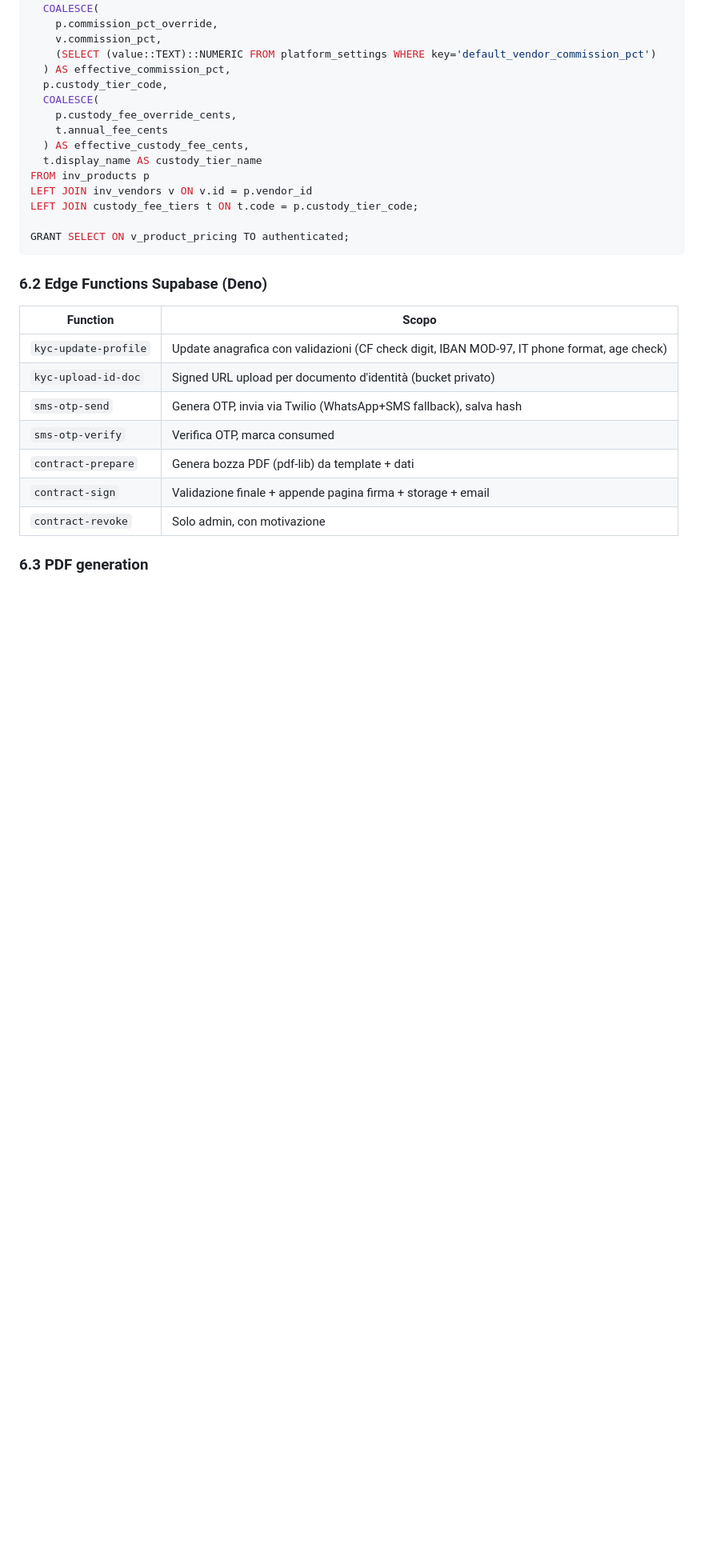
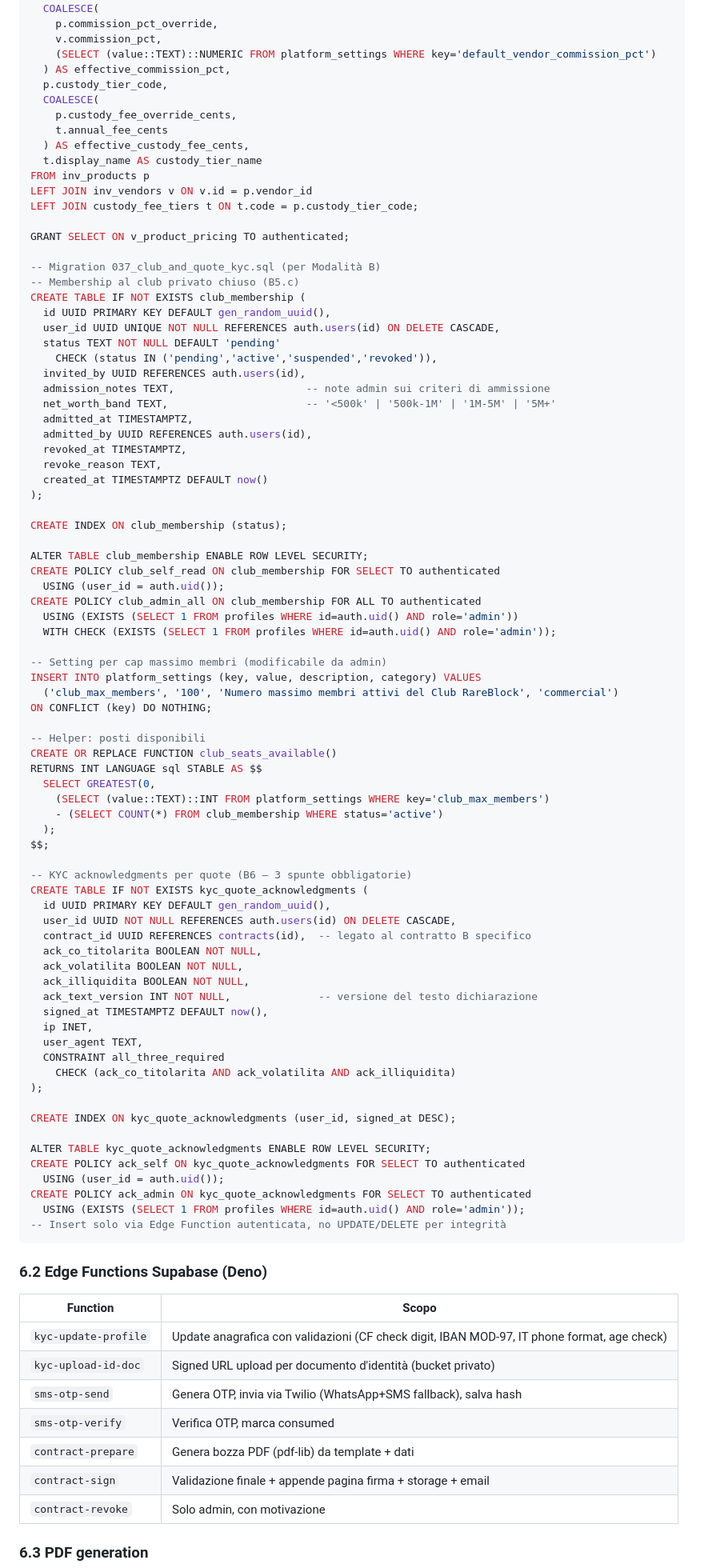
Before and after one commit to valemaui/rareblock, a Markdown page: docs/CONTRATTI_DESIGN.md, the part around one of its changes. Shown at 80% size. GitHub-like rendering; blank space fills up the shorter version.

````diff
--- a/docs/CONTRATTI_DESIGN.md
+++ b/docs/CONTRATTI_DESIGN.md
@@ -1020,6 +1088,71 @@ LEFT JOIN inv_vendors v ON v.id = p.vendor_id
 LEFT JOIN custody_fee_tiers t ON t.code = p.custody_tier_code;
 
 GRANT SELECT ON v_product_pricing TO authenticated;
+
+-- Migration 037_club_and_quote_kyc.sql (per Modalità B)
+-- Membership al club privato chiuso (B5.c)
+CREATE TABLE IF NOT EXISTS club_membership (
+  id UUID PRIMARY KEY DEFAULT gen_random_uuid(),
+  user_id UUID UNIQUE NOT NULL REFERENCES auth.users(id) ON DELETE CASCADE,
+  status TEXT NOT NULL DEFAULT 'pending'
+    CHECK (status IN ('pending','active','suspended','revoked')),
+  invited_by UUID REFERENCES auth.users(id),
+  admission_notes TEXT,                     -- note admin sui criteri di ammissione
+  net_worth_band TEXT,                      -- '<500k' | '500k-1M' | '1M-5M' | '5M+'
+  admitted_at TIMESTAMPTZ,
+  admitted_by UUID REFERENCES auth.users(id),
+  revoked_at TIMESTAMPTZ,
+  revoke_reason TEXT,
+  created_at TIMESTAMPTZ DEFAULT now()
+);
+
+CREATE INDEX ON club_membership (status);
+
+ALTER TABLE club_membership ENABLE ROW LEVEL SECURITY;
+CREATE POLICY club_self_read ON club_membership FOR SELECT TO authenticated
+  USING (user_id = auth.uid());
+CREATE POLICY club_admin_all ON club_membership FOR ALL TO authenticated
+  USING (EXISTS (SELECT 1 FROM profiles WHERE id=auth.uid() AND role='admin'))
+  WITH CHECK (EXISTS (SELECT 1 FROM profiles WHERE id=auth.uid() AND role='admin'));
+
+-- Setting per cap massimo membri (modificabile da admin)
+INSERT INTO platform_settings (key, value, description, category) VALUES
+  ('club_max_members', '100', 'Numero massimo membri attivi del Club RareBlock', 'commercial')
+ON CONFLICT (key) DO NOTHING;
+
+-- Helper: posti disponibili
+CREATE OR REPLACE FUNCTION club_seats_available()
+RETURNS INT LANGUAGE sql STABLE AS $$
+  SELECT GREATEST(0,
+    (SELECT (value::TEXT)::INT FROM platform_settings WHERE key='club_max_members')
+    - (SELECT COUNT(*) FROM club_membership WHERE status='active')
+  );
+$$;
+
+-- KYC acknowledgments per quote (B6 — 3 spunte obbligatorie)
+CREATE TABLE IF NOT EXISTS kyc_quote_acknowledgments (
+  id UUID PRIMARY KEY DEFAULT gen_random_uuid(),
+  user_id UUID NOT NULL REFERENCES auth.users(id) ON DELETE CASCADE,
+  contract_id UUID REFERENCES contracts(id),  -- legato al contratto B specifico
+  ack_co_titolarita BOOLEAN NOT NULL,
+  ack_volatilita BOOLEAN NOT NULL,
+  ack_illiquidita BOOLEAN NOT NULL,
+  ack_text_version INT NOT NULL,              -- versione del testo dichiarazione
+  signed_at TIMESTAMPTZ DEFAULT now(),
+  ip INET,
+  user_agent TEXT,
+  CONSTRAINT all_three_required
+    CHECK (ack_co_titolarita AND ack_volatilita AND ack_illiquidita)
+);
+
+CREATE INDEX ON kyc_quote_acknowledgments (user_id, signed_at DESC);
+
+ALTER TABLE kyc_quote_acknowledgments ENABLE ROW LEVEL SECURITY;
+CREATE POLICY ack_self ON kyc_quote_acknowledgments FOR SELECT TO authenticated
+  USING (user_id = auth.uid());
+CREATE POLICY ack_admin ON kyc_quote_acknowledgments FOR SELECT TO authenticated
+  USING (EXISTS (SELECT 1 FROM profiles WHERE id=auth.uid() AND role='admin'));
+-- Insert solo via Edge Function autenticata, no UPDATE/DELETE per integrità
 ```
 
 ### 6.2 Edge Functions Supabase (Deno)
````
Also changed, not shown: other parts of docs/CONTRATTI_DESIGN.md (+99 -41 lines).
